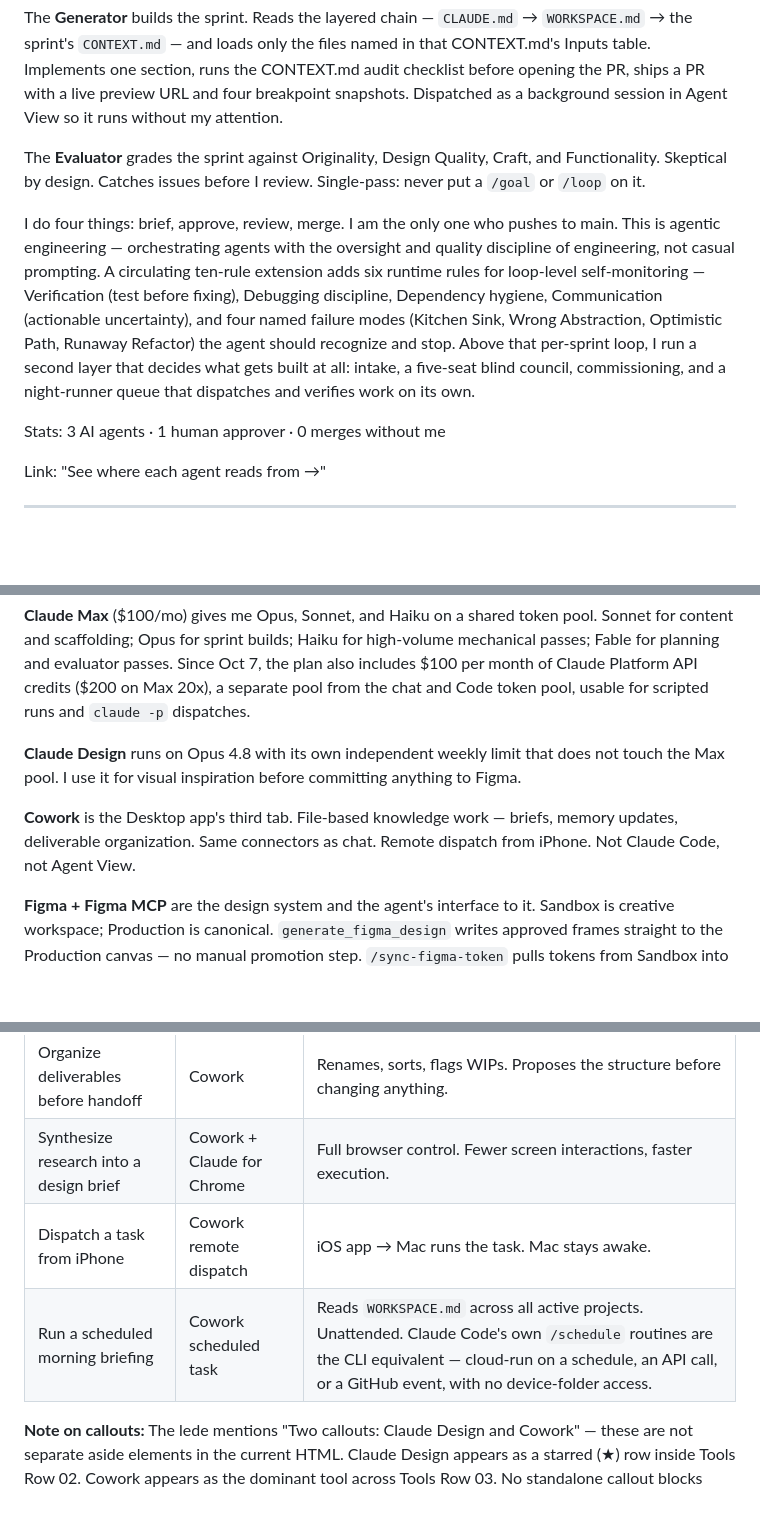
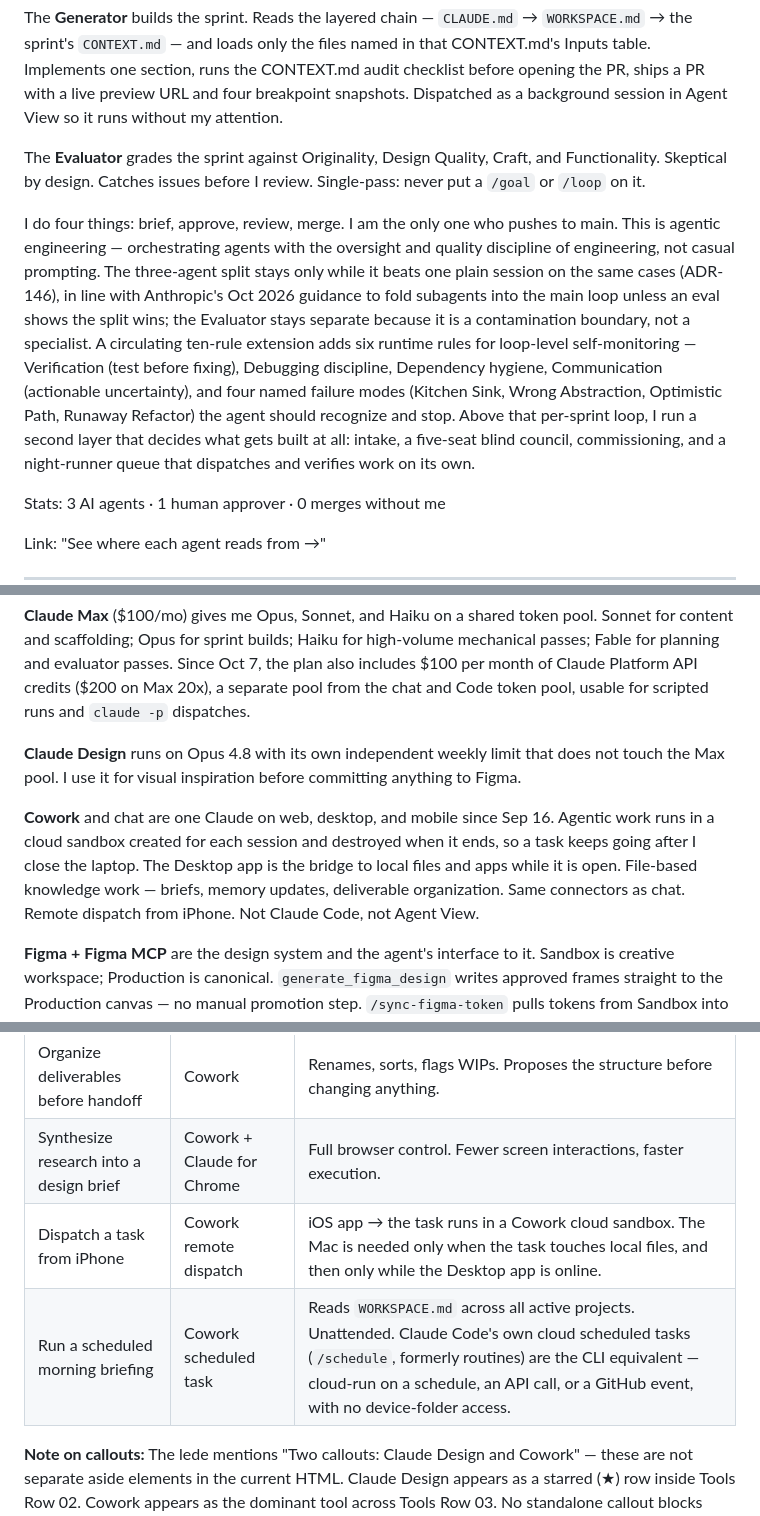
Before and after one commit to The-Shokunin-Crafthouse/ai-site, a Markdown page: content/site-content-audit.md, 3 parts joined by grey strips. Rendered like a GitHub page; blank space fills up the shorter version.

```diff
--- a/content/site-content-audit.md
+++ b/content/site-content-audit.md
@@ -135,7 +136,7 @@ The **Generator** builds the sprint. Reads the layered chain — `CLAUDE.md` →
 
 The **Evaluator** grades the sprint against Originality, Design Quality, Craft, and Functionality. Skeptical by design. Catches issues before I review. Single-pass: never put a `/goal` or `/loop` on it.
 
-I do four things: brief, approve, review, merge. I am the only one who pushes to main. This is agentic engineering — orchestrating agents with the oversight and quality discipline of engineering, not casual prompting. A circulating ten-rule extension adds six runtime rules for loop-level self-monitoring — Verification (test before fixing), Debugging discipline, Dependency hygiene, Communication (actionable uncertainty), and four named failure modes (Kitchen Sink, Wrong Abstraction, Optimistic Path, Runaway Refactor) the agent should recognize and stop. Above that per-sprint loop, I run a second layer that decides what gets built at all: intake, a five-seat blind council, commissioning, and a night-runner queue that dispatches and verifies work on its own.
+I do four things: brief, approve, review, merge. I am the only one who pushes to main. This is agentic engineering — orchestrating agents with the oversight and quality discipline of engineering, not casual prompting. The three-agent split stays only while it beats one plain session on the same cases (ADR-146), in line with Anthropic's Oct 2026 guidance to fold subagents into the main loop unless an eval shows the split wins; the Evaluator stays separate because it is a contamination boundary, not a specialist. A circulating ten-rule extension adds six runtime rules for loop-level self-monitoring — Verification (test before fixing), Debugging discipline, Dependency hygiene, Communication (actionable uncertainty), and four named failure modes (Kitchen Sink, Wrong Abstraction, Optimistic Path, Runaway Refactor) the agent should recognize and stop. Above that per-sprint loop, I run a second layer that decides what gets built at all: intake, a five-seat blind council, commissioning, and a night-runner queue that dispatches and verifies work on its own.
 
 Stats: 3 AI agents · 1 human approver · 0 merges without me
 
@@ -153,7 +154,7 @@ Media: MAX, DESIGN, COWORK, FIGMA quadrants. Hint: "4 surfaces · 1 token pool"
 
 **Claude Design** runs on Opus 4.8 with its own independent weekly limit that does not touch the Max pool. I use it for visual inspiration before committing anything to Figma.
 
-**Cowork** is the Desktop app's third tab. File-based knowledge work — briefs, memory updates, deliverable organization. Same connectors as chat. Remote dispatch from iPhone. Not Claude Code, not Agent View.
+**Cowork** and chat are one Claude on web, desktop, and mobile since Sep 16. Agentic work runs in a cloud sandbox created for each session and destroyed when it ends, so a task keeps going after I close the laptop. The Desktop app is the bridge to local files and apps while it is open. File-based knowledge work — briefs, memory updates, deliverable organization. Same connectors as chat. Remote dispatch from iPhone. Not Claude Code, not Agent View.
 
 **Figma + Figma MCP** are the design system and the agent's interface to it. Sandbox is creative workspace; Production is canonical. `generate_figma_design` writes approved frames straight to the Production canvas — no manual promotion step. `/sync-figma-token` pulls tokens from Sandbox into `token-map.md` — for projects with their own token set; branded properties consume the shared system instead.
 
@@ -689,8 +690,8 @@ Transcripts and recordings are write-once inputs. One processing pass produces t
 | Close out a sprint's learnings | `sc-learn` | Captures repo lessons and the build-log entry automatically; drafts studio promotions for approval. Appends, never rewrites. |
 | Organize deliverables before handoff | Cowork | Renames, sorts, flags WIPs. Proposes the structure before changing anything. |
 | Synthesize research into a design brief | Cowork + Claude for Chrome | Full browser control. Fewer screen interactions, faster execution. |
-| Dispatch a task from iPhone | Cowork remote dispatch | iOS app → Mac runs the task. Mac stays awake. |
-| Run a scheduled morning briefing | Cowork scheduled task | Reads `WORKSPACE.md` across all active projects. Unattended. Claude Code's own `/schedule` routines are the CLI equivalent — cloud-run on a schedule, an API call, or a GitHub event, with no device-folder access. |
+| Dispatch a task from iPhone | Cowork remote dispatch | iOS app → the task runs in a Cowork cloud sandbox. The Mac is needed only when the task touches local files, and then only while the Desktop app is online. |
+| Run a scheduled morning briefing | Cowork scheduled task | Reads `WORKSPACE.md` across all active projects. Unattended. Claude Code's own cloud scheduled tasks (`/schedule`, formerly routines) are the CLI equivalent — cloud-run on a schedule, an API call, or a GitHub event, with no device-folder access. |
 
 **Note on callouts:** The lede mentions "Two callouts: Claude Design and Cowork" — these are not separate aside elements in the current HTML. Claude Design appears as a starred (★) row inside Tools Row 02. Cowork appears as the dominant tool across Tools Row 03. No standalone callout blocks exist in markup at the moment.
 
```
Also changed, not shown: other parts of content/site-content-audit.md (+7 -6 lines), ai-site-update-cowork-task.md (+1 -1 lines).
